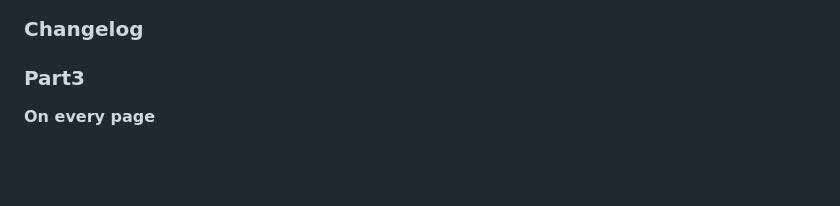
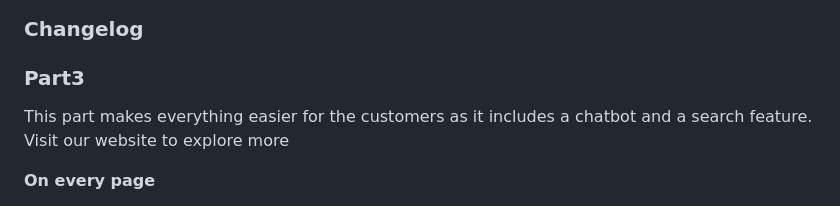
Before and after one commit to kgopotso-mashile/MyWebsite, a Markdown page: README.md, the part around the change. Rendered like a GitHub page; blank space fills up the shorter version.

Commit message:
Enhance Part3 with chatbot and search feature details
Updated Part3 section to highlight new features including a chatbot and search functionality.

```diff
--- a/README.md
+++ b/README.md
@@ -57,7 +57,7 @@ This website allows you to book a nail appointment and also make inquires. We al
 
 
 ### Part3
-
+This part makes everything easier for the customers as it includes a chatbot and a search feature. Visit our website to explore more
 
 **On every page**
 - Adds the extra styling it needs, so your CSS stays untouched.
```
